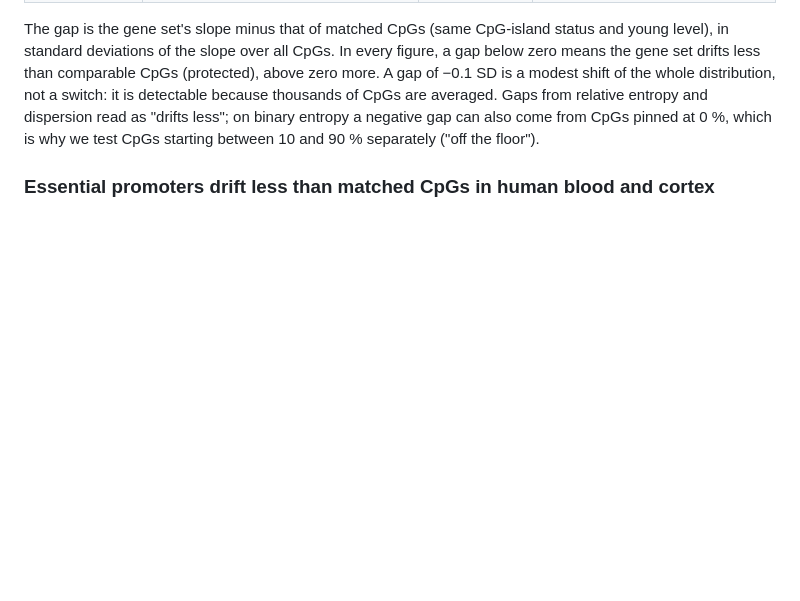
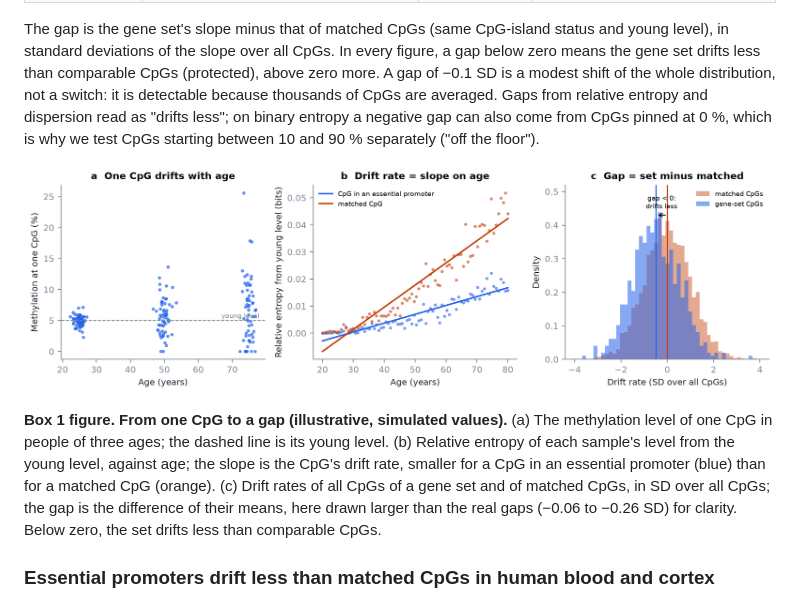
Before and after one commit to longevity-genie/entropy-age, a Markdown page: manuscript/paper.md, the part around the change. Drawn GitHub-style; pictures changed too: docs/figures/box1_schematic.png (added); blank space fills up the shorter version.

```diff
--- a/manuscript/paper.md
+++ b/manuscript/paper.md
@@ -95,6 +95,15 @@ comparable CpGs (protected), above zero more. A gap of −0.1 SD is a modest shi
 switch: it is detectable because thousands of CpGs are averaged. Gaps from relative entropy and dispersion read as
 "drifts less"; on binary entropy a negative gap can also come from CpGs pinned at 0 %, which is why we test CpGs
 starting between 10 and 90 % separately ("off the floor").
+
+![Box 1 figure](../docs/figures/box1_schematic.png)
+
+**Box 1 figure. From one CpG to a gap (illustrative, simulated values).** (a) The methylation level of one CpG in
+people of three ages; the dashed line is its young level. (b) Relative entropy of each sample's level from the young
+level, against age; the slope is the CpG's drift rate, smaller for a CpG in an essential promoter (blue) than for a
+matched CpG (orange). (c) Drift rates of all CpGs of a gene set and of matched CpGs, in SD over all CpGs; the gap is
+the difference of their means, here drawn larger than the real gaps (−0.06 to −0.26 SD) for clarity. Below zero, the
+set drifts less than comparable CpGs.
 
 ### Essential promoters drift less than matched CpGs in human blood and cortex
 
```
Also changed, not shown: docs/CHANGELOG.md (+1 -0 lines), 1 other file.
